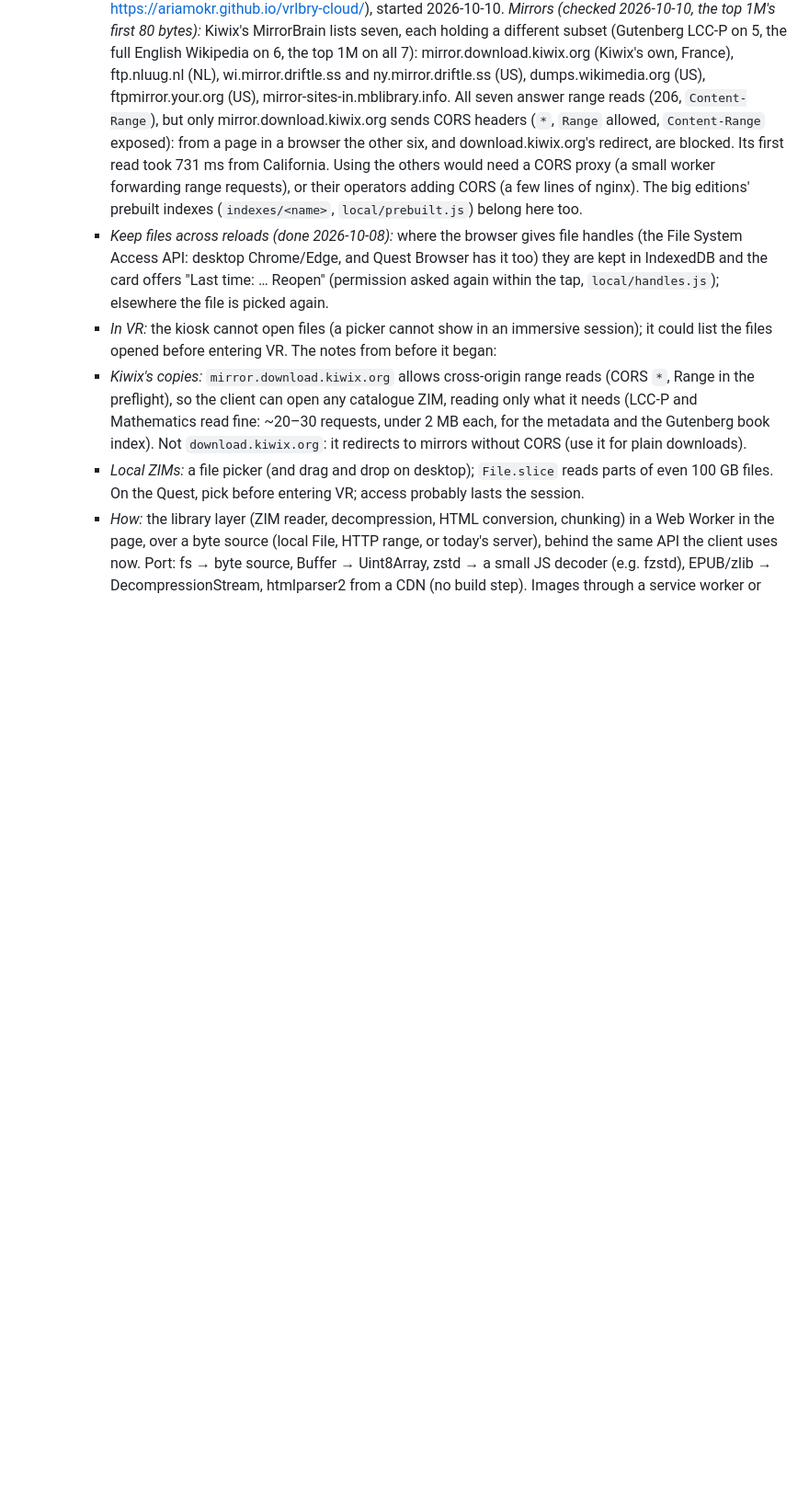
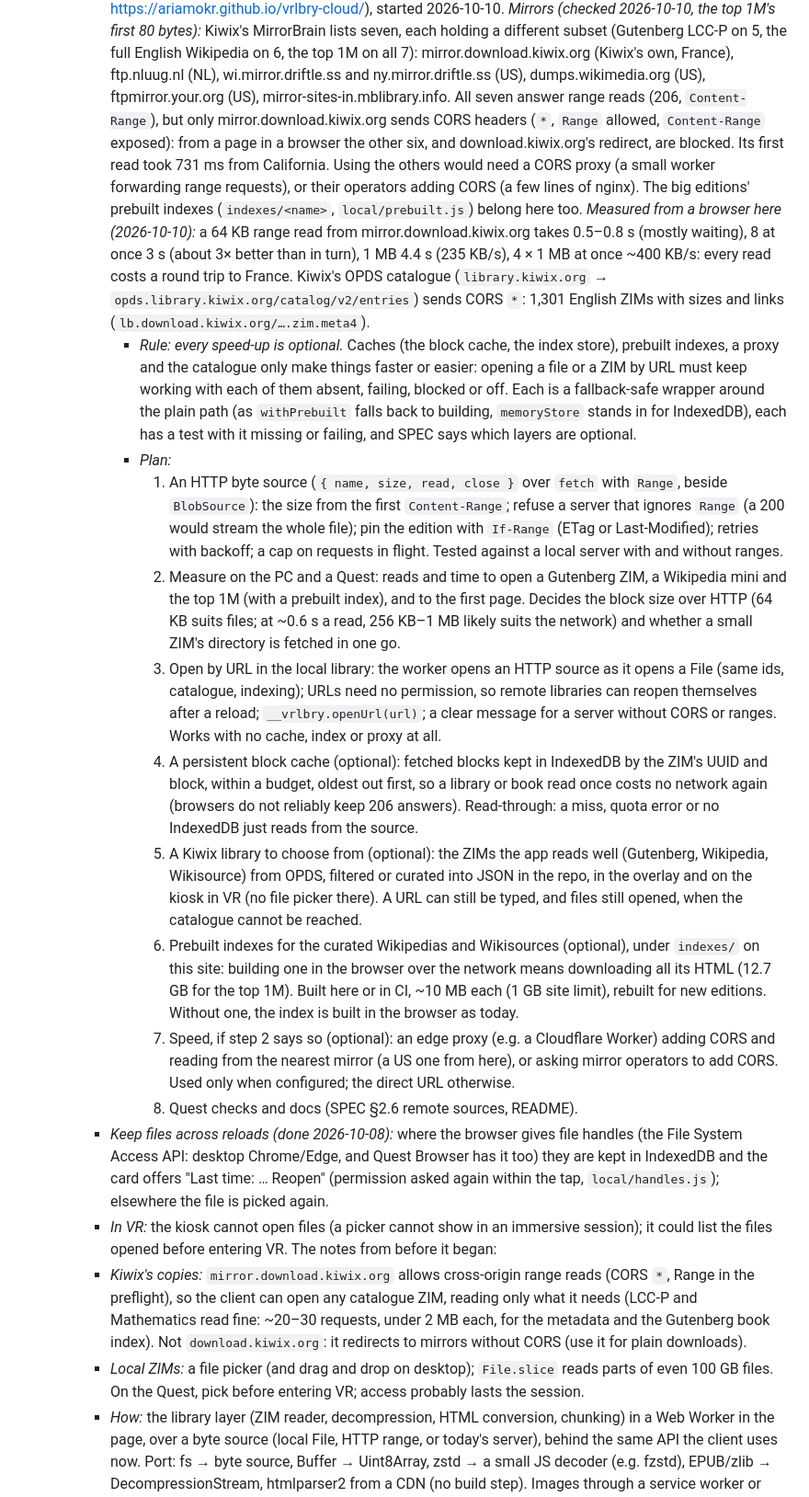
Before and after one commit to AriaMoKr/vrlbry, a Markdown page: TODO.md, the part around the change. Shown at 92% size. Drawn GitHub-style; blank space fills up the shorter version.

Commit message:
TODO: milestone 3's plan, with the rule that every speed-up is optional
The mirror's measured read times, Kiwix's CORS-open OPDS catalogue, and eight steps from an
HTTP byte source to Quest checks. Caches, prebuilt indexes, a proxy and the catalogue only
make things faster or easier: opening a file or a ZIM by URL must work with each of them
absent, failing or off, and each gets a test that way.

Co-Authored-By: Claude Opus 5.5 <noreply@anthropic.com>

```diff
--- a/TODO.md
+++ b/TODO.md
@@ -237,7 +237,49 @@
       download.kiwix.org's redirect, are blocked. Its first read took 731 ms from California.
       Using the others would need a CORS proxy (a small worker forwarding range requests), or
       their operators adding CORS (a few lines of nginx). The big editions' prebuilt indexes
-      (`indexes/<name>`, `local/prebuilt.js`) belong here too.
+      (`indexes/<name>`, `local/prebuilt.js`) belong here too. *Measured from a browser here
+      (2026-10-10):* a 64 KB range read from mirror.download.kiwix.org takes 0.5–0.8 s (mostly
+      waiting), 8 at once 3 s (about 3× better than in turn), 1 MB 4.4 s (235 KB/s), 4 × 1 MB at
+      once ~400 KB/s: every read costs a round trip to France. Kiwix's OPDS catalogue
+      (`library.kiwix.org` → `opds.library.kiwix.org/catalog/v2/entries`) sends CORS `*`: 1,301
+      English ZIMs with sizes and links (`lb.download.kiwix.org/….zim.meta4`).
+      - *Rule: every speed-up is optional.* Caches (the block cache, the index store),
+        prebuilt indexes, a proxy and the catalogue only make things faster or easier: opening
+        a file or a ZIM by URL must keep working with each of them absent, failing, blocked or
+        off. Each is a fallback-safe wrapper around the plain path (as `withPrebuilt` falls back
+        to building, `memoryStore` stands in for IndexedDB), each has a test with it missing or
+        failing, and SPEC says which layers are optional.
+      - *Plan:*
+        1. An HTTP byte source (`{ name, size, read, close }` over `fetch` with `Range`, beside
+           `BlobSource`): the size from the first `Content-Range`; refuse a server that ignores
+           `Range` (a 200 would stream the whole file); pin the edition with `If-Range` (ETag
+           or Last-Modified); retries with backoff; a cap on requests in flight. Tested against
+           a local server with and without ranges.
+        2. Measure on the PC and a Quest: reads and time to open a Gutenberg ZIM, a Wikipedia
+           mini and the top 1M (with a prebuilt index), and to the first page. Decides the
+           block size over HTTP (64 KB suits files; at ~0.6 s a read, 256 KB–1 MB likely
+           suits the network) and whether a small ZIM's directory is fetched in one go.
+        3. Open by URL in the local library: the worker opens an HTTP source as it opens a
+           File (same ids, catalogue, indexing); URLs need no permission, so remote libraries
+           can reopen themselves after a reload; `__vrlbry.openUrl(url)`; a clear message for a
+           server without CORS or ranges. Works with no cache, index or proxy at all.
+        4. A persistent block cache (optional): fetched blocks kept in IndexedDB by the ZIM's
+           UUID and block, within a budget, oldest out first, so a library or book read once
+           costs no network again (browsers do not reliably keep 206 answers). Read-through:
+           a miss, quota error or no IndexedDB just reads from the source.
+        5. A Kiwix library to choose from (optional): the ZIMs the app reads well (Gutenberg,
+           Wikipedia, Wikisource) from OPDS, filtered or curated into JSON in the repo, in the
+           overlay and on the kiosk in VR (no file picker there). A URL can still be typed,
+           and files still opened, when the catalogue cannot be reached.
+        6. Prebuilt indexes for the curated Wikipedias and Wikisources (optional), under
+           `indexes/` on this site: building one in the browser over the network means
+           downloading all its HTML (12.7 GB for the top 1M). Built here or in CI, ~10 MB each
+           (1 GB site limit), rebuilt for new editions. Without one, the index is built in the
+           browser as today.
+        7. Speed, if step 2 says so (optional): an edge proxy (e.g. a Cloudflare Worker) adding
+           CORS and reading from the nearest mirror (a US one from here), or asking mirror
+           operators to add CORS. Used only when configured; the direct URL otherwise.
+        8. Quest checks and docs (SPEC §2.6 remote sources, README).
     - *Keep files across reloads (done 2026-10-08):* where the browser gives file handles (the
       File System Access API: desktop Chrome/Edge, and Quest Browser has it too) they are kept
       in IndexedDB and the card offers "Last time: … Reopen" (permission asked again within the
```
